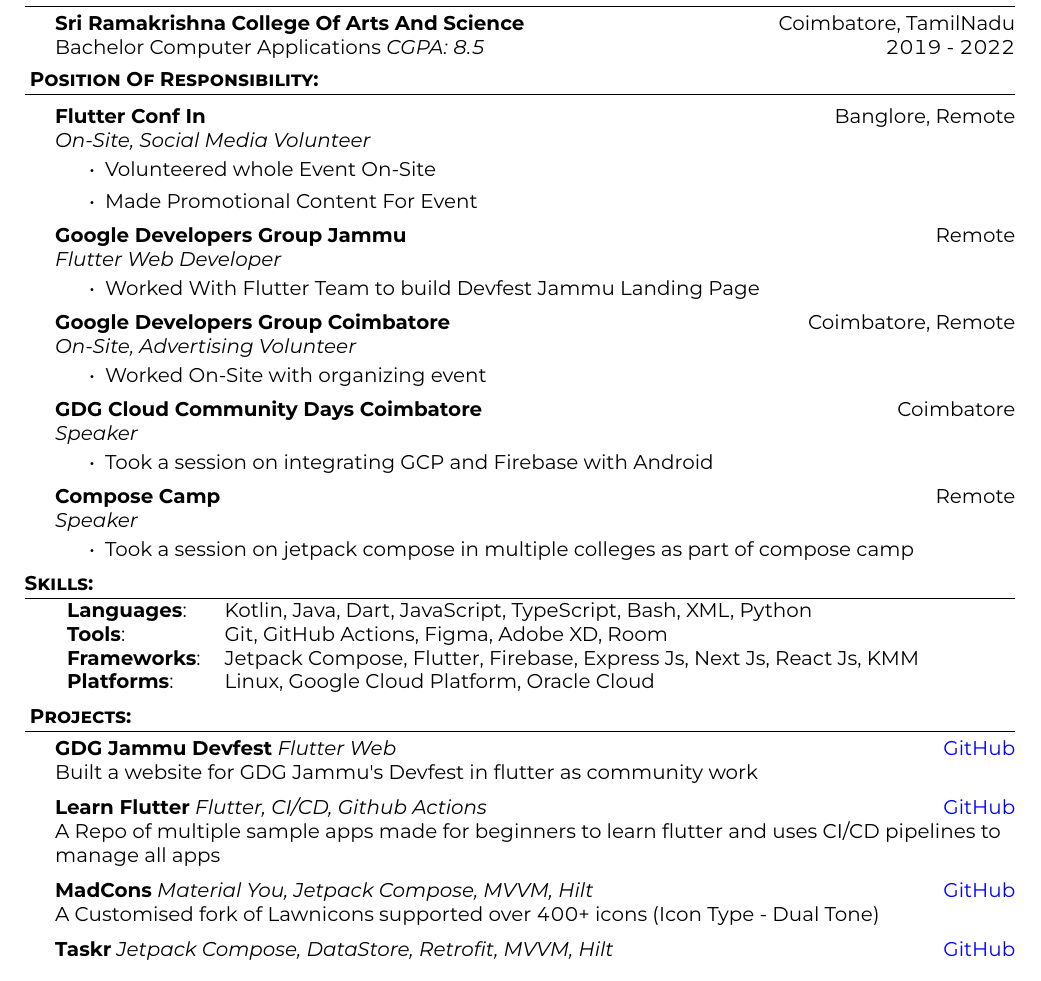
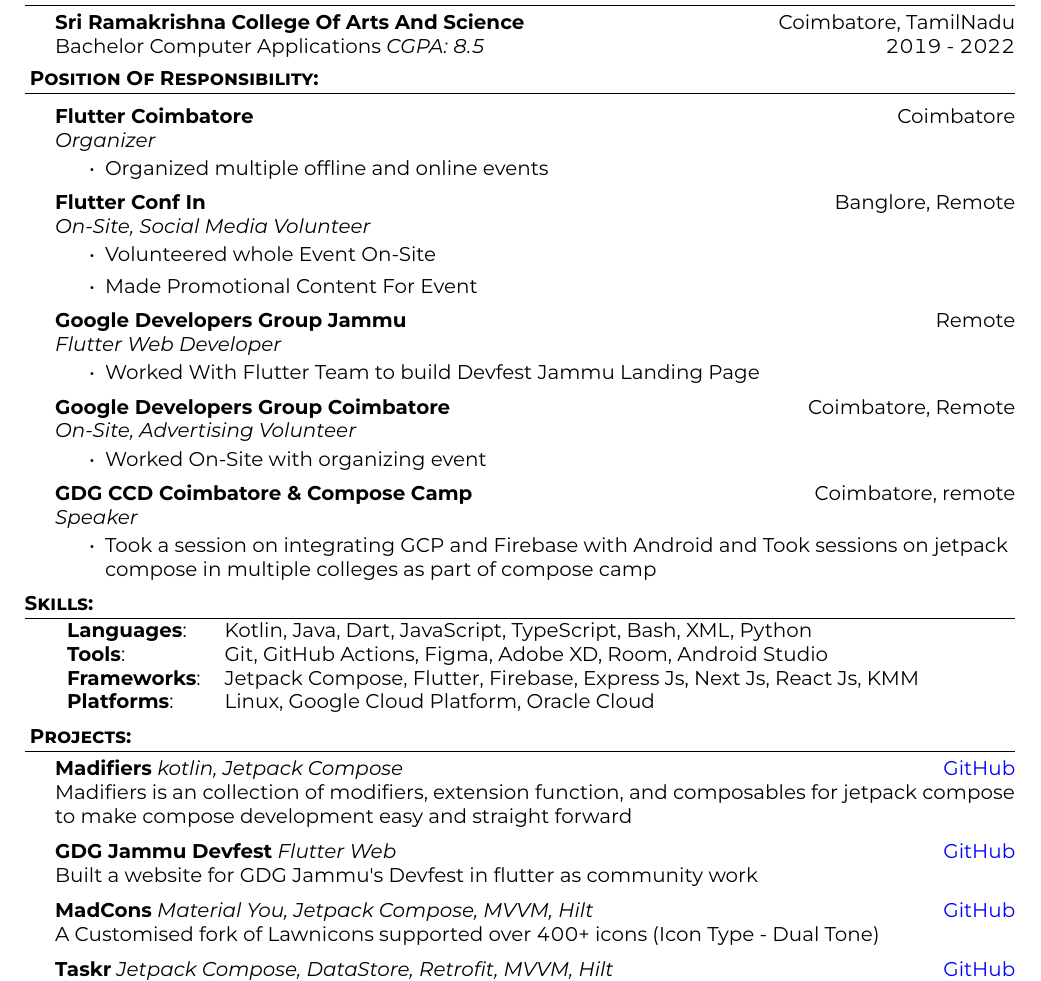
Before and after one commit to MadFlasheroo7/Mad-Resume, a LaTeX CV (resume.tex): part of the page, cut so that both start at the same text. The pictures show the PDF file Resume.pdf that the author committed with the source.

Commit message:
update resume

```diff
--- a/resume.tex
+++ b/resume.tex
@@ -106,6 +107,13 @@
 \header{ \textbf{Position Of Responsibility:}}
 \vspace{1mm}
 
+\textbf{Flutter Coimbatore} \hfill Coimbatore\\
+\textit{Organizer}\\
+\vspace{-1mm}
+\begin{itemize} \itemsep 1pt
+    \item Organized multiple offline and online events
+\end{itemize}
+
 \textbf{Flutter Conf In} \hfill Banglore, Remote\\
 \textit{On-Site, Social Media Volunteer}\\
 \vspace{-1mm}
@@ -128,18 +136,11 @@
 	\item Worked On-Site with organizing event
 \end{itemize}
 
-\textbf{GDG Cloud Community Days Coimbatore} \hfill Coimbatore\\
+\textbf{GDG CCD Coimbatore \& Compose Camp} \hfill Coimbatore, remote\\
 \textit{Speaker}\\
 \vspace{-1mm}
 \begin{itemize} \itemsep 1pt
-	\item Took a session on integrating GCP and Firebase with Android
-\end{itemize}
-
-\textbf{Compose Camp} \hfill Remote\\
-\textit{Speaker}\\
-\vspace{-1mm}
-\begin{itemize} \itemsep 1pt
-	\item Took a session on jetpack compose in multiple colleges as part of compose camp
+	\item Took a session on integrating GCP and Firebase with Android and Took sessions on jetpack compose in multiple colleges as part of compose camp
 \end{itemize}
 
 %==== Skills ====%
@@ -148,7 +149,7 @@
 	{\textbf{Languages}}:
         & Kotlin, Java, Dart, JavaScript, TypeScript, Bash, XML, Python          \\
 	{\textbf{Tools}}:
-        & Git, GitHub Actions, Figma, Adobe XD, Room            \\
+        & Git, GitHub Actions, Figma, Adobe XD, Room, Android Studio            \\
 	{\textbf{Frameworks}}:
         & Jetpack Compose, Flutter, Firebase, Express Js, Next Js, React Js, KMM \\
 	{\textbf{Platforms}}:
@@ -158,14 +159,14 @@
 
 %==== Projects ====%
 \header{ \textbf{Projects:}}
+{\textbf{Madifiers}} {\sl kotlin, Jetpack Compose}
+    \hfill \href{https://github.com/MadFlasheroo7/Madifiers}{GitHub}\\
+    Madifiers is an collection of modifiers, extension function, and composables for jetpack compose to make compose development easy and straight forward
+\vspace*{2mm}
+
 {\textbf{GDG Jammu Devfest}} {\sl Flutter Web}
     \hfill \href{https://github.com/GDG-Jammu}{GitHub}\\
     Built a website for GDG Jammu\textquotesingle{}s Devfest in flutter as community work\\
-\vspace*{2mm}
-
-{\textbf{Learn Flutter}} {\sl Flutter, CI/CD, Github Actions}
-    \hfill \href{https://github.com/MadFlasheroo7/Learn-Flutter}{GitHub}\\
-    A Repo of multiple sample apps made for beginners to learn flutter and uses CI/CD pipelines to manage all apps\\
 \vspace*{2mm}
 
 {\textbf{MadCons}} {\sl Material You, Jetpack Compose, MVVM, Hilt}
```
Also changed, not shown: Resume.pdf, resume.tex (5 more changed lines).
